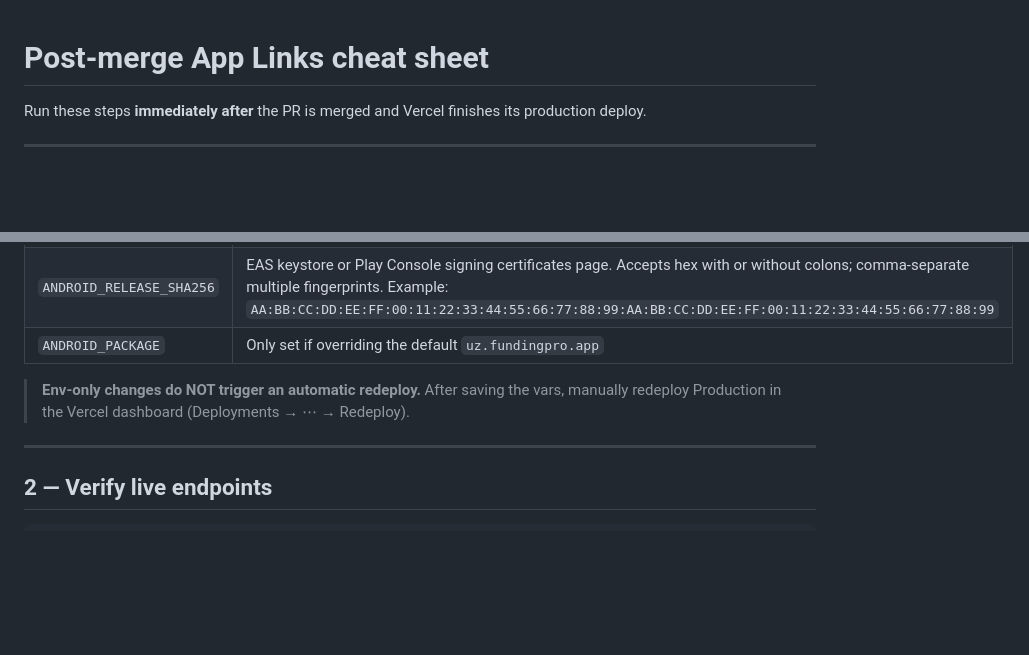
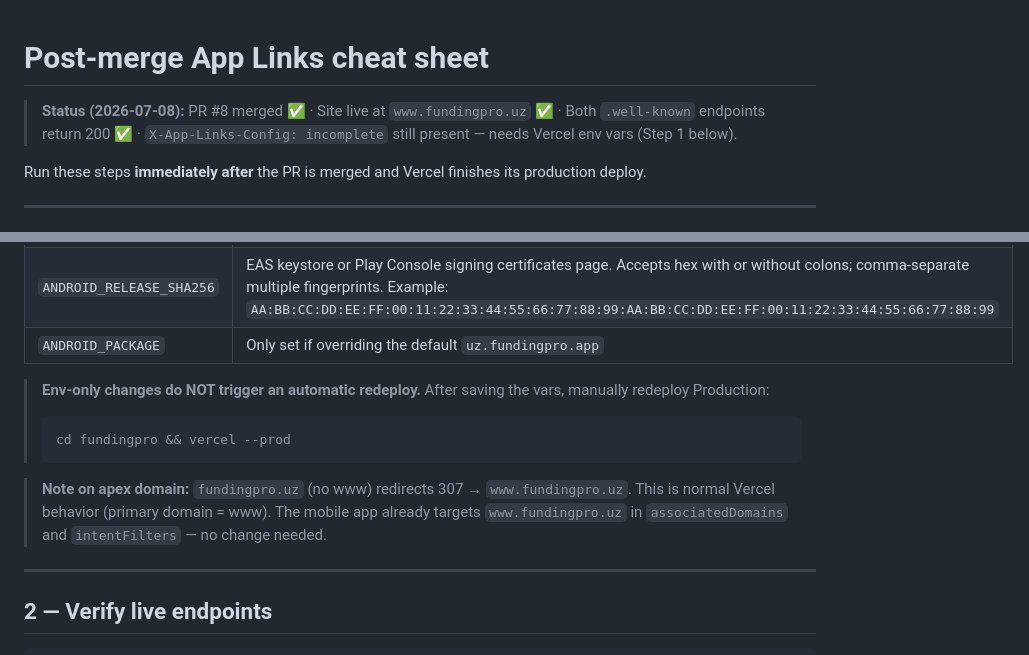
Before and after one commit to Shayxislam23/FundingPro, a Markdown page: mobile/docs/POST-MERGE-APP-LINKS.md, 2 parts joined by grey strips. GitHub-like rendering; blank space fills up the shorter version.

````diff
--- a/mobile/docs/POST-MERGE-APP-LINKS.md
+++ b/mobile/docs/POST-MERGE-APP-LINKS.md
@@ -1,4 +1,6 @@
 # Post-merge App Links cheat sheet
+
+> **Status (2026-07-08):** PR #8 merged ✅ · Site live at `www.fundingpro.uz` ✅ · Both `.well-known` endpoints return 200 ✅ · `X-App-Links-Config: incomplete` still present — needs Vercel env vars (Step 1 below).
 
 Run these steps **immediately after** the PR is merged and Vercel finishes its production deploy.
 
@@ -14,7 +16,12 @@ In [Vercel Dashboard → Project → Settings → Environment Variables](https:/
 | `ANDROID_RELEASE_SHA256` | EAS keystore or Play Console signing certificates page. Accepts hex with or without colons; comma-separate multiple fingerprints. Example: `AA:BB:CC:DD:EE:FF:00:11:22:33:44:55:66:77:88:99:AA:BB:CC:DD:EE:FF:00:11:22:33:44:55:66:77:88:99` |
 | `ANDROID_PACKAGE` | Only set if overriding the default `uz.fundingpro.app` |
 
-> **Env-only changes do NOT trigger an automatic redeploy.** After saving the vars, manually redeploy Production in the Vercel dashboard (Deployments → ⋯ → Redeploy).
+> **Env-only changes do NOT trigger an automatic redeploy.** After saving the vars, manually redeploy Production:
+> ```bash
+> cd fundingpro && vercel --prod
+> ```
+
+> **Note on apex domain:** `fundingpro.uz` (no www) redirects 307 → `www.fundingpro.uz`. This is normal Vercel behavior (primary domain = www). The mobile app already targets `www.fundingpro.uz` in `associatedDomains` and `intentFilters` — no change needed.
 
 ---
 
````
Also changed, not shown: ACCESS_NEEDED.md (added, +175 -0 lines).
